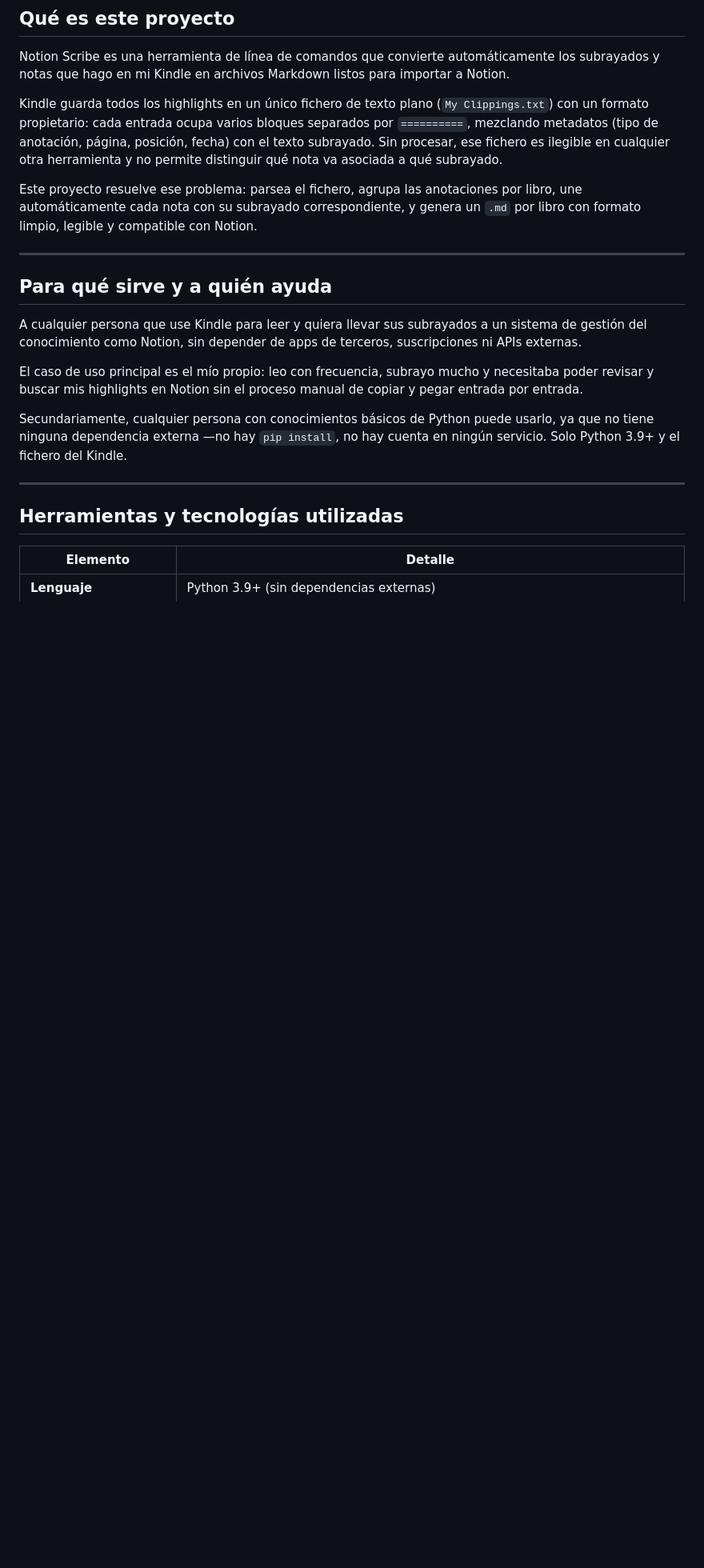
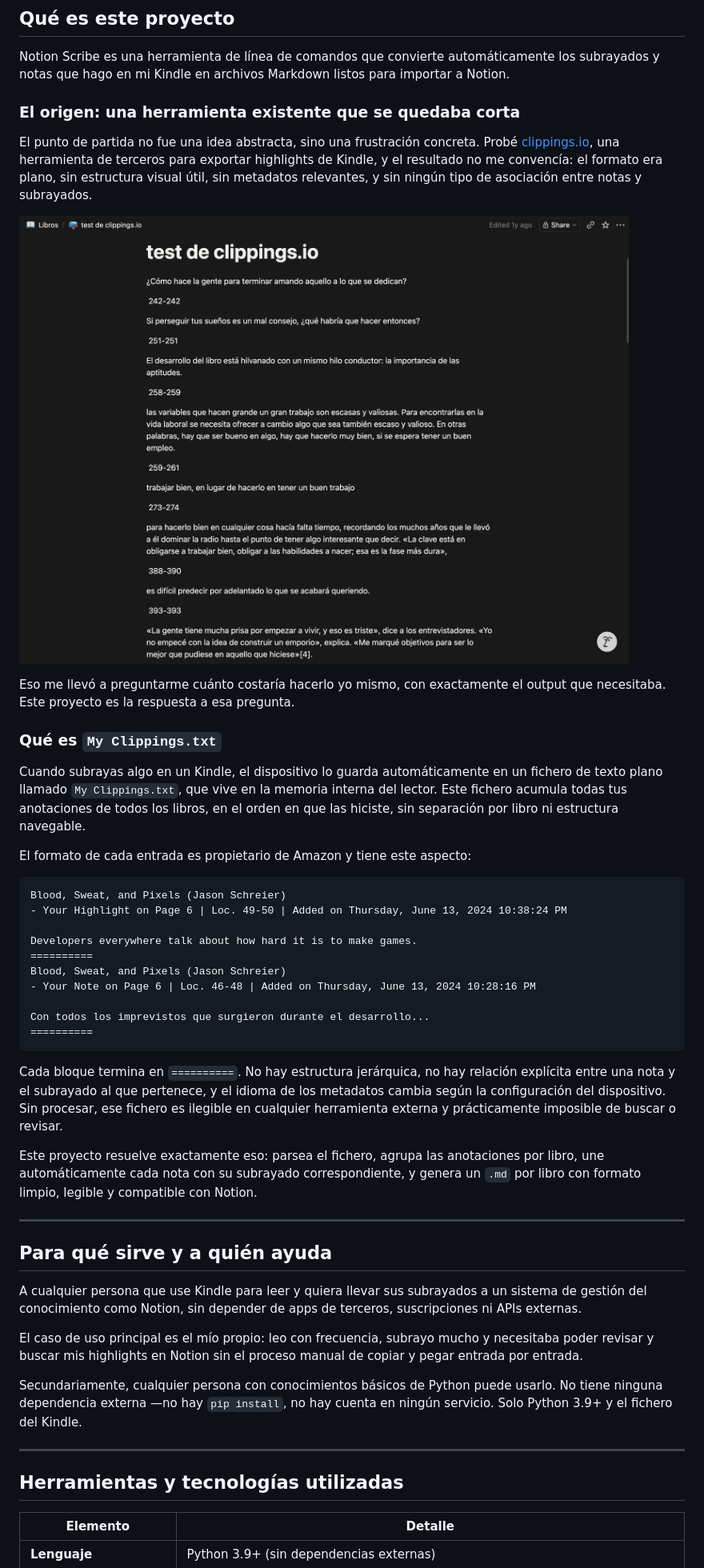
Before and after one commit to melinDross/ClipHarborKindle, a Markdown page: README.md, the part around one of its changes. Shown at 80% size. GitHub-like rendering; pictures changed too: notion-output-clippings-io-test.png (added); blank space fills up the shorter version.

Commit message:
Update README and add Notion output screenshots

````diff
--- a/README.md
+++ b/README.md
@@ -7,9 +7,36 @@
 
 Notion Scribe es una herramienta de línea de comandos que convierte automáticamente los subrayados y notas que hago en mi Kindle en archivos Markdown listos para importar a Notion.
 
-Kindle guarda todos los highlights en un único fichero de texto plano (`My Clippings.txt`) con un formato propietario: cada entrada ocupa varios bloques separados por `==========`, mezclando metadatos (tipo de anotación, página, posición, fecha) con el texto subrayado. Sin procesar, ese fichero es ilegible en cualquier otra herramienta y no permite distinguir qué nota va asociada a qué subrayado.
+### El origen: una herramienta existente que se quedaba corta
 
-Este proyecto resuelve ese problema: parsea el fichero, agrupa las anotaciones por libro, une automáticamente cada nota con su subrayado correspondiente, y genera un `.md` por libro con formato limpio, legible y compatible con Notion.
+El punto de partida no fue una idea abstracta, sino una frustración concreta. Probé [clippings.io](https://clippings.io), una herramienta de terceros para exportar highlights de Kindle, y el resultado no me convencía: el formato era plano, sin estructura visual útil, sin metadatos relevantes, y sin ningún tipo de asociación entre notas y subrayados.
+
+![Test con clippings.io — resultado plano sin estructura](notion-output-clippings-io-test.png)
+
+Eso me llevó a preguntarme cuánto costaría hacerlo yo mismo, con exactamente el output que necesitaba. Este proyecto es la respuesta a esa pregunta.
+
+### Qué es `My Clippings.txt`
+
+Cuando subrayas algo en un Kindle, el dispositivo lo guarda automáticamente en un fichero de texto plano llamado `My Clippings.txt`, que vive en la memoria interna del lector. Este fichero acumula todas tus anotaciones de todos los libros, en el orden en que las hiciste, sin separación por libro ni estructura navegable.
+
+El formato de cada entrada es propietario de Amazon y tiene este aspecto:
+
+```
+Blood, Sweat, and Pixels (Jason Schreier)
+- Your Highlight on Page 6 | Loc. 49-50 | Added on Thursday, June 13, 2024 10:38:24 PM
+
+Developers everywhere talk about how hard it is to make games.
+==========
+Blood, Sweat, and Pixels (Jason Schreier)
+- Your Note on Page 6 | Loc. 46-48 | Added on Thursday, June 13, 2024 10:28:16 PM
+
+Con todos los imprevistos que surgieron durante el desarrollo...
+==========
+```
+
+Cada bloque termina en `==========`. No hay estructura jerárquica, no hay relación explícita entre una nota y el subrayado al que pertenece, y el idioma de los metadatos cambia según la configuración del dispositivo. Sin procesar, ese fichero es ilegible en cualquier herramienta externa y prácticamente imposible de buscar o revisar.
+
+Este proyecto resuelve exactamente eso: parsea el fichero, agrupa las anotaciones por libro, une automáticamente cada nota con su subrayado correspondiente, y genera un `.md` por libro con formato limpio, legible y compatible con Notion.
 
 ---
 
@@ -19,7 +46,7 @@ A cualquier persona que use Kindle para leer y quiera llevar sus subrayados a un
 
 El caso de uso principal es el mío propio: leo con frecuencia, subrayo mucho y necesitaba poder revisar y buscar mis highlights en Notion sin el proceso manual de copiar y pegar entrada por entrada.
 
-Secundariamente, cualquier persona con conocimientos básicos de Python puede usarlo, ya que no tiene ninguna dependencia externa —no hay `pip install`, no hay cuenta en ningún servicio. Solo Python 3.9+ y el fichero del Kindle.
+Secundariamente, cualquier persona con conocimientos básicos de Python puede usarlo. No tiene ninguna dependencia externa —no hay `pip install`, no hay cuenta en ningún servicio. Solo Python 3.9+ y el fichero del Kindle.
 
 ---
 
````
Also changed, not shown: other parts of README.md (+33 -38 lines), notion-output-como-ganar-amigos.png (added).
